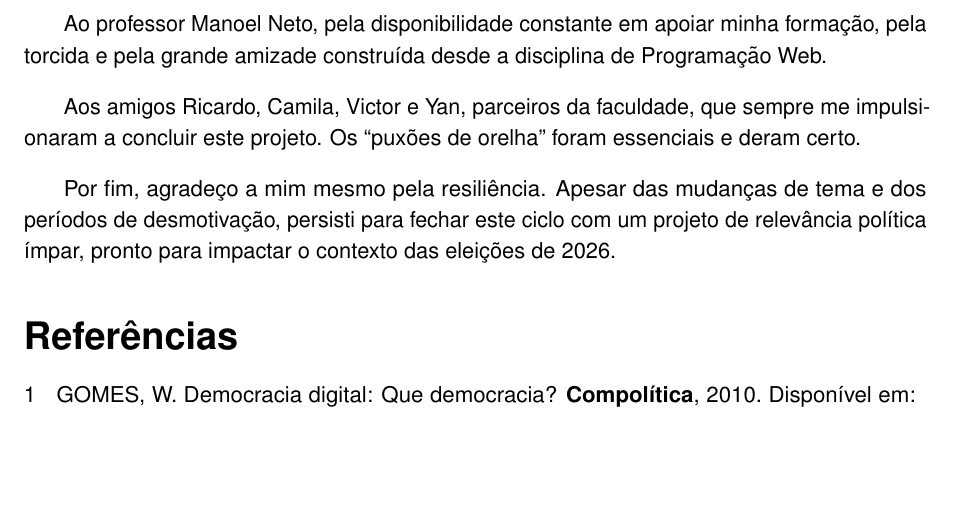
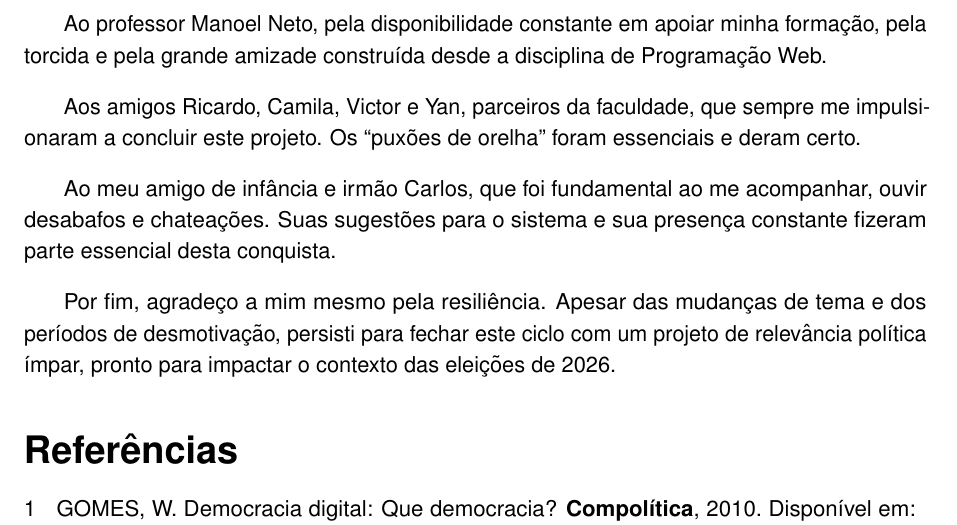
Before and after one commit to Alzarus/tcc-escrita, a LaTeX thesis (main.tex, which reads src/sections/agradecimentos.tex): part of page 55 of 63, cut so that both start at the same text, the shorter picture padded with empty space. Compiled offline with pdfLaTeX.

Commit message:
docs: adiciona agradecimento pessoal ao TCC

```diff
--- a/src/sections/agradecimentos.tex
+++ b/src/sections/agradecimentos.tex
@@ -14,4 +14,6 @@ Ao professor Manoel Neto, pela disponibilidade constante em apoiar minha formaç
 
 Aos amigos Ricardo, Camila, Victor e Yan, parceiros da faculdade, que sempre me impulsionaram a concluir este projeto. Os ``puxões de orelha'' foram essenciais e deram certo.
 
+Ao meu amigo de infância e irmão Carlos, que foi fundamental ao me acompanhar, ouvir desabafos e chateações. Suas sugestões para o sistema e sua presença constante fizeram parte essencial desta conquista.
+
 Por fim, agradeço a mim mesmo pela resiliência. Apesar das mudanças de tema e dos períodos de desmotivação, persisti para fechar este ciclo com um projeto de relevância política ímpar, pronto para impactar o contexto das eleições de 2026.
```
Also changed, not shown: main.pdf, 1 other file.
